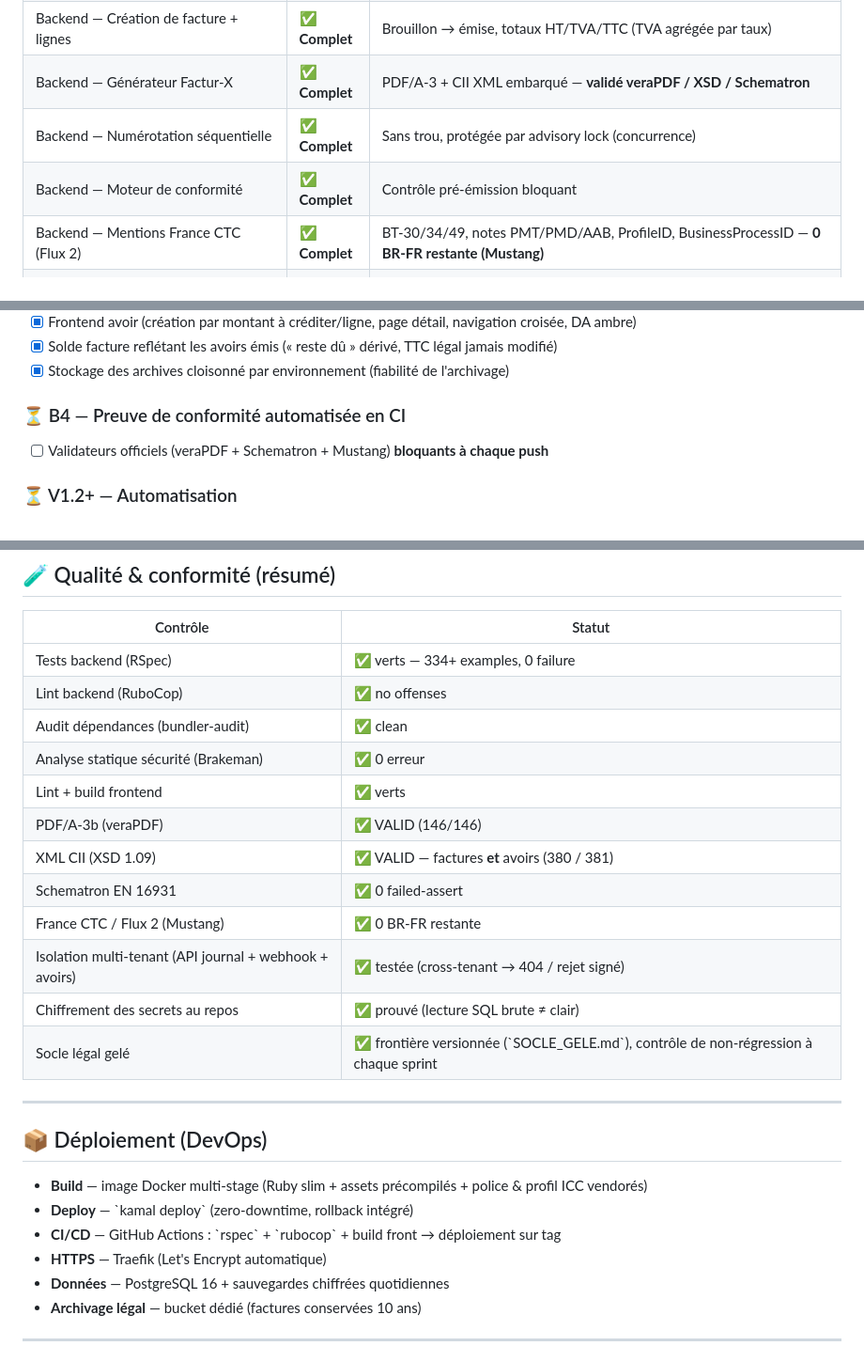
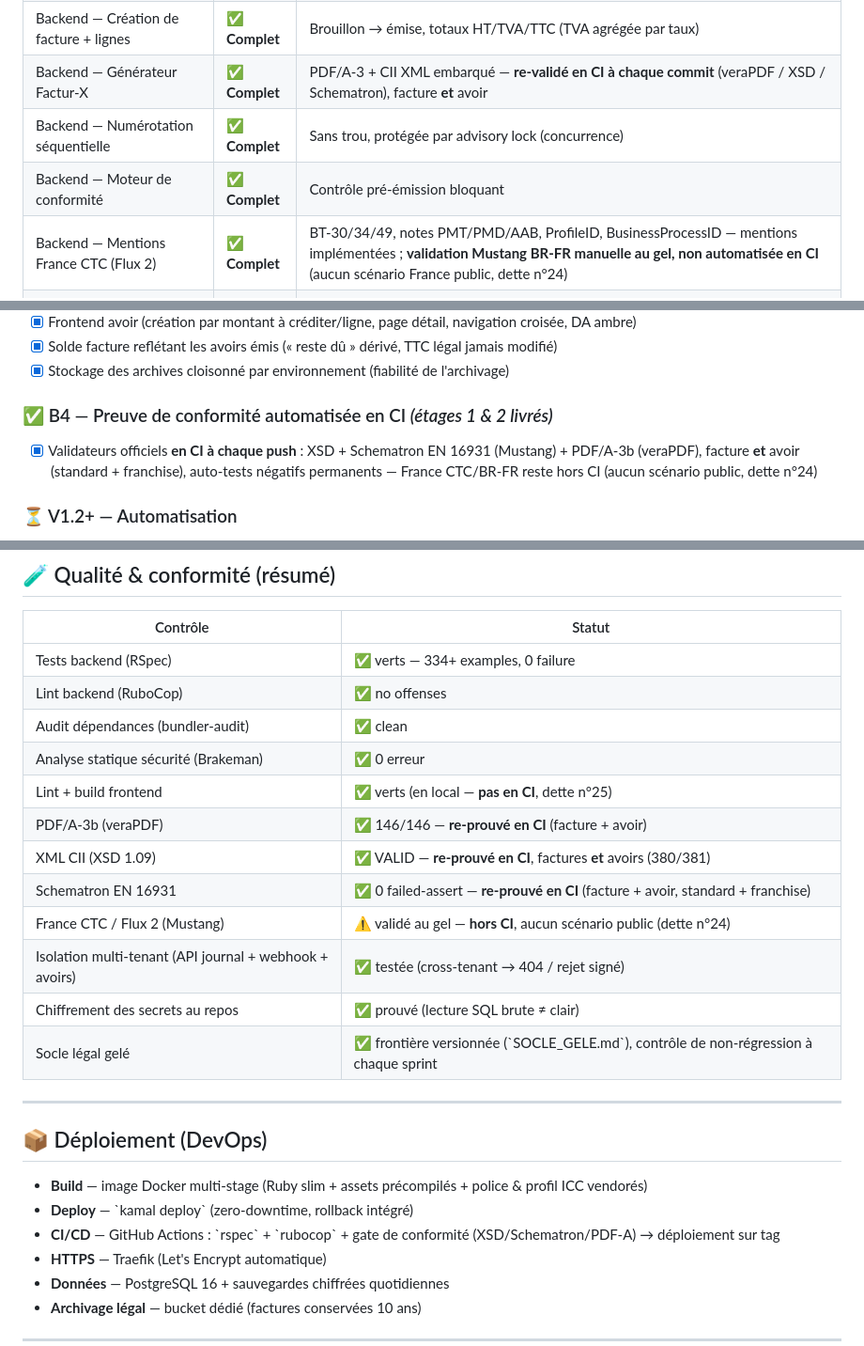
Before and after one commit to Spiritzen/sereno-saas, a Markdown page: README.md, 3 parts joined by grey strips. Shown at 94% size. Drawn GitHub-style.

```diff
--- a/README.md
+++ b/README.md
@@ -59,10 +59,10 @@ Le moteur d'émission Factur-X (PDF/A-3 + XML CII) est **fonctionnel et prouvé
 | Backend — Auth JWT multi-tenant | ✅ **Complet** | Login / Refresh / Logout + \`id_organisation\` dans le token |
 | Backend — CRUD Clients + Contacts | ✅ **Complet** | Destinataires, SIRET, TVA, routage PA |
 | Backend — Création de facture + lignes | ✅ **Complet** | Brouillon → émise, totaux HT/TVA/TTC (TVA agrégée par taux) |
-| Backend — Générateur Factur-X | ✅ **Complet** | PDF/A-3 + CII XML embarqué — **validé veraPDF / XSD / Schematron** |
+| Backend — Générateur Factur-X | ✅ **Complet** | PDF/A-3 + CII XML embarqué — **re-validé en CI à chaque commit** (veraPDF / XSD / Schematron), facture **et** avoir |
 | Backend — Numérotation séquentielle | ✅ **Complet** | Sans trou, protégée par advisory lock (concurrence) |
 | Backend — Moteur de conformité | ✅ **Complet** | Contrôle pré-émission bloquant |
-| Backend — Mentions France CTC (Flux 2) | ✅ **Complet** | BT-30/34/49, notes PMT/PMD/AAB, ProfileID, BusinessProcessID — **0 BR-FR restante (Mustang)** |
+| Backend — Mentions France CTC (Flux 2) | ✅ **Complet** | BT-30/34/49, notes PMT/PMD/AAB, ProfileID, BusinessProcessID — mentions implémentées ; **validation Mustang BR-FR manuelle au gel, non automatisée en CI** (aucun scénario France public, dette n°24) |
 | Backend — Journal d'événements + API historique | ✅ **Complet** | Événements \`créée\` / \`émise\` append-only, API lecture scopée organisation, testée multi-tenant |
 | Backend — Chiffrement des secrets PA | ✅ **Complet** | \`credentials_chiffres\` et secret webhook chiffrés (ActiveRecord::Encryption, clés en env) — chiffré au repos prouvé par test SQL brut |
 | Backend — Transmission PA (sandbox) | ✅ **Complet** | Adapter + orchestration 3 phases (réseau hors transaction), idempotence sortante, honnêteté \`source=sandbox\` |
@@ -437,8 +437,8 @@ Tant qu'un contrôle échoue, le bouton **« Émettre & transmettre via la PA »
 - [x] Solde facture reflétant les avoirs émis (« reste dû » dérivé, TTC légal jamais modifié)
 - [x] Stockage des archives cloisonné par environnement (fiabilité de l'archivage)
 
-### ⏳ B4 — Preuve de conformité automatisée en CI
-- [ ] Validateurs officiels (veraPDF + Schematron + Mustang) **bloquants à chaque push**
+### ✅ B4 — Preuve de conformité automatisée en CI *(étages 1 & 2 livrés)*
+- [x] Validateurs officiels **en CI à chaque push** : XSD + Schematron EN 16931 (Mustang) + PDF/A-3b (veraPDF), facture **et** avoir (standard + franchise), auto-tests négatifs permanents — France CTC/BR-FR reste hors CI (aucun scénario public, dette n°24)
 
 ### ⏳ V1.2+ — Automatisation
 - [ ] Relances automatiques (jobs + e-mails)
@@ -505,11 +505,11 @@ Org      : Studio Démo
 | Lint backend (RuboCop) | ✅ no offenses |
 | Audit dépendances (bundler-audit) | ✅ clean |
 | Analyse statique sécurité (Brakeman) | ✅ 0 erreur |
-| Lint + build frontend | ✅ verts |
-| PDF/A-3b (veraPDF) | ✅ VALID (146/146) |
-| XML CII (XSD 1.09) | ✅ VALID — factures **et** avoirs (380 / 381) |
-| Schematron EN 16931 | ✅ 0 failed-assert |
-| France CTC / Flux 2 (Mustang) | ✅ 0 BR-FR restante |
+| Lint + build frontend | ✅ verts (en local — **pas en CI**, dette n°25) |
+| PDF/A-3b (veraPDF) | ✅ 146/146 — **re-prouvé en CI** (facture + avoir) |
+| XML CII (XSD 1.09) | ✅ VALID — **re-prouvé en CI**, factures **et** avoirs (380/381) |
+| Schematron EN 16931 | ✅ 0 failed-assert — **re-prouvé en CI** (facture + avoir, standard + franchise) |
+| France CTC / Flux 2 (Mustang) | ⚠️ validé au gel — **hors CI**, aucun scénario public (dette n°24) |
 | Isolation multi-tenant (API journal + webhook + avoirs) | ✅ testée (cross-tenant → 404 / rejet signé) |
 | Chiffrement des secrets au repos | ✅ prouvé (lecture SQL brute ≠ clair) |
 | Socle légal gelé | ✅ frontière versionnée (\`SOCLE_GELE.md\`), contrôle de non-régression à chaque sprint |
@@ -520,7 +520,7 @@ Org      : Studio Démo
 
 - **Build** — image Docker multi-stage (Ruby slim + assets précompilés + police & profil ICC vendorés)
 - **Deploy** — \`kamal deploy\` (zero-downtime, rollback intégré)
-- **CI/CD** — GitHub Actions : \`rspec\` + \`rubocop\` + build front → déploiement sur tag
+- **CI/CD** — GitHub Actions : \`rspec\` + \`rubocop\` + gate de conformité (XSD/Schematron/PDF-A) → déploiement sur tag
 - **HTTPS** — Traefik (Let's Encrypt automatique)
 - **Données** — PostgreSQL 16 + sauvegardes chiffrées quotidiennes
 - **Archivage légal** — bucket dédié (factures conservées 10 ans)
```
Also changed, not shown: other parts of README.md (+10 -10 lines).
